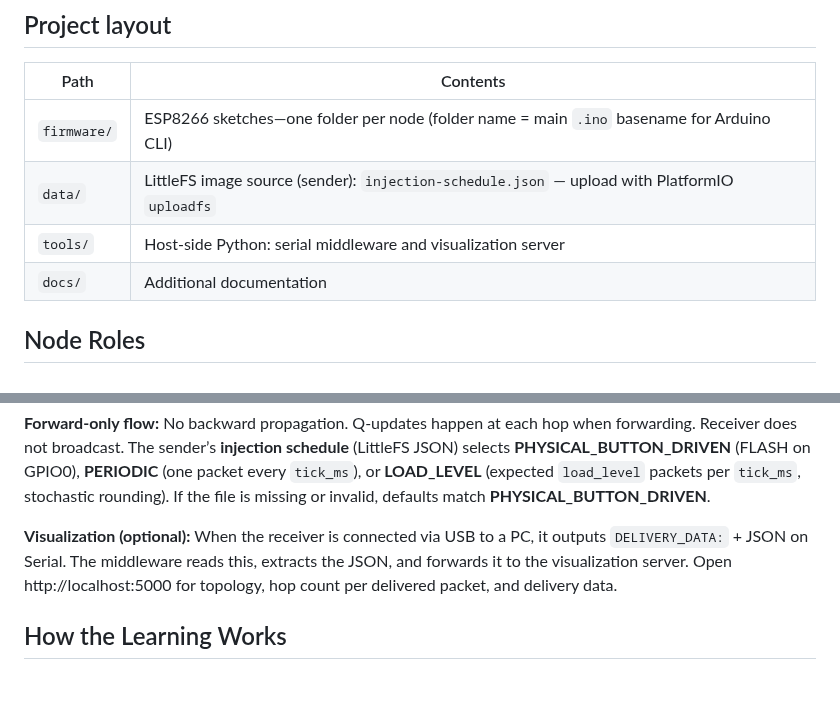
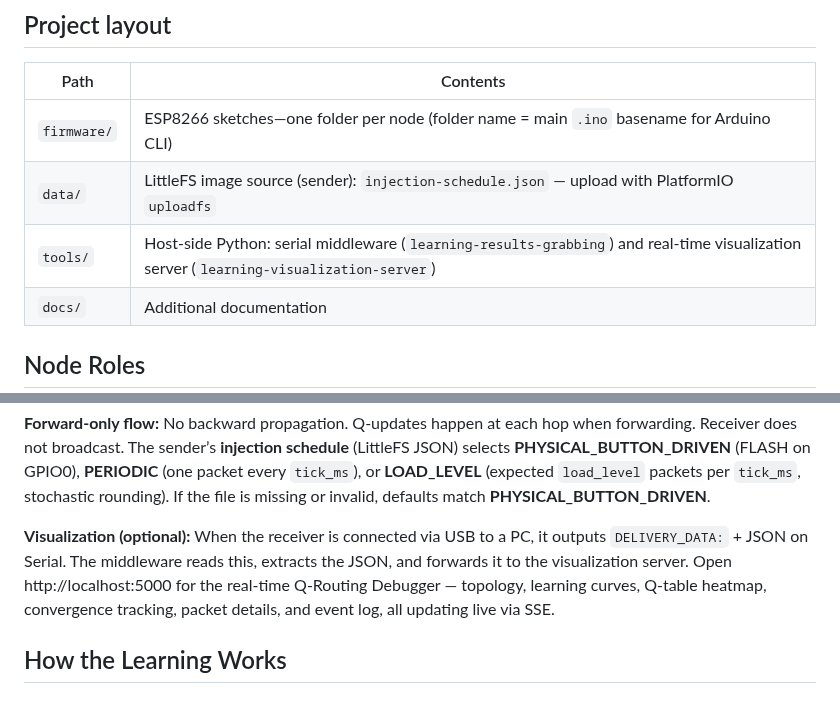
Before and after one commit to FrancoBre/esp-q-mesh-routing, a Markdown page: README.md, 2 parts joined by grey strips. Drawn GitHub-style.

```diff
--- a/README.md
+++ b/README.md
@@ -10,7 +10,7 @@ Each ESP device handles packet reception and transmission in the mesh network. T
 |------|----------|
 | `firmware/` | ESP8266 sketches—one folder per node (folder name = main `.ino` basename for Arduino CLI) |
 | `data/` | LittleFS image source (sender): `injection-schedule.json` — upload with PlatformIO `uploadfs` |
-| `tools/` | Host-side Python: serial middleware and visualization server |
+| `tools/` | Host-side Python: serial middleware (`learning-results-grabbing`) and real-time visualization server (`learning-visualization-server`) |
 | `docs/` | Additional documentation |
 
 ## Node Roles
@@ -51,7 +51,7 @@ sequenceDiagram
 
 **Forward-only flow:** No backward propagation. Q-updates happen at each hop when forwarding. Receiver does not broadcast. The sender’s **injection schedule** (LittleFS JSON) selects **PHYSICAL_BUTTON_DRIVEN** (FLASH on GPIO0), **PERIODIC** (one packet every `tick_ms`), or **LOAD_LEVEL** (expected `load_level` packets per `tick_ms`, stochastic rounding). If the file is missing or invalid, defaults match **PHYSICAL_BUTTON_DRIVEN**.
 
-**Visualization (optional):** When the receiver is connected via USB to a PC, it outputs `DELIVERY_DATA:` + JSON on Serial. The middleware reads this, extracts the JSON, and forwards it to the visualization server. Open http://localhost:5000 for topology, hop count per delivered packet, and delivery data.
+**Visualization (optional):** When the receiver is connected via USB to a PC, it outputs `DELIVERY_DATA:` + JSON on Serial. The middleware reads this, extracts the JSON, and forwards it to the visualization server. Open http://localhost:5000 for the real-time Q-Routing Debugger — topology, learning curves, Q-table heatmap, convergence tracking, packet details, and event log, all updating live via SSE.
 
 ## How the Learning Works
 
```
Also changed, not shown: other parts of README.md (+17 -4 lines), assets/server.png (added), 4 other files.
